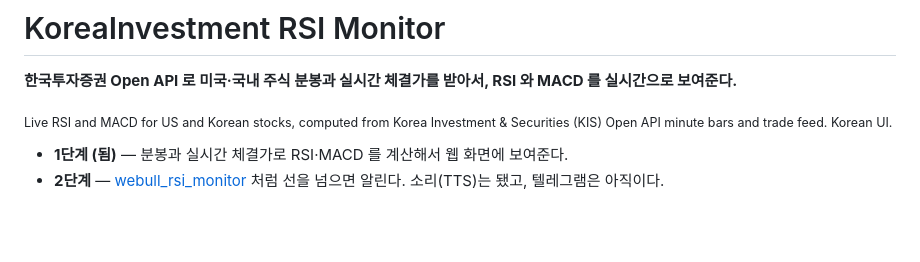
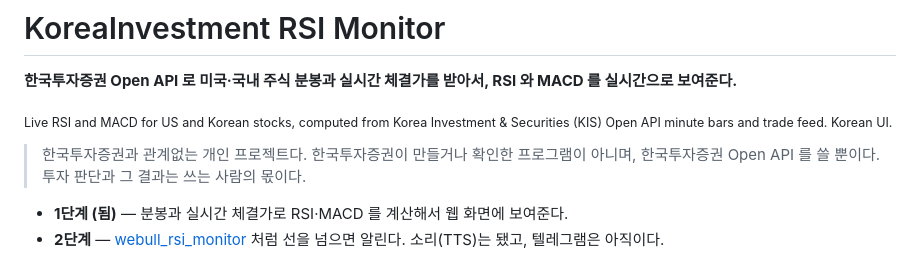
Before and after one commit to destory1984/koreainvestment_rsi_monitor, a Markdown page: README.md, the part around the change. Drawn GitHub-style; blank space fills up the shorter version.

Commit message:
README: say this is not a Korea Investment product
Co-Authored-By: Claude Opus 5.5 <noreply@anthropic.com>

```diff
--- a/README.md
+++ b/README.md
@@ -3,6 +3,9 @@
 **한국투자증권 Open API 로 미국·국내 주식 분봉과 실시간 체결가를 받아서, RSI 와 MACD 를 실시간으로 보여준다.**
 
 <sub>Live RSI and MACD for US and Korean stocks, computed from Korea Investment & Securities (KIS) Open API minute bars and trade feed. Korean UI.</sub>
+
+> 한국투자증권과 관계없는 개인 프로젝트다. 한국투자증권이 만들거나 확인한 프로그램이 아니며,
+> 한국투자증권 Open API 를 쓸 뿐이다. 투자 판단과 그 결과는 쓰는 사람의 몫이다.
 
 - **1단계 (됨)** — 분봉과 실시간 체결가로 RSI·MACD 를 계산해서 웹 화면에 보여준다.
 - **2단계** — [webull_rsi_monitor](https://github.com/destory1984/webull_rsi_monitor) 처럼 선을 넘으면 알린다.
```
